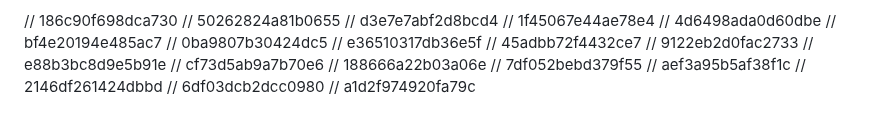
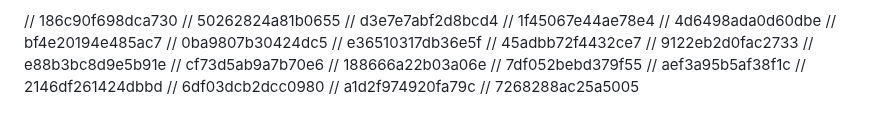
Before and after one commit to FarkhodovIslom/SorhyAI, a Markdown page: README.md, the part around the change. Drawn GitHub-style.

Commit message:
fix: works on my machine ¯\_(ツ)_/¯

```diff
--- a/README.md
+++ b/README.md
@@ -180,3 +180,4 @@ Website:
 // 2146df261424dbbd
 // 6df03dcb2dcc0980
 // a1d2f974920fa79c
+// 7268288ac25a5005
```
